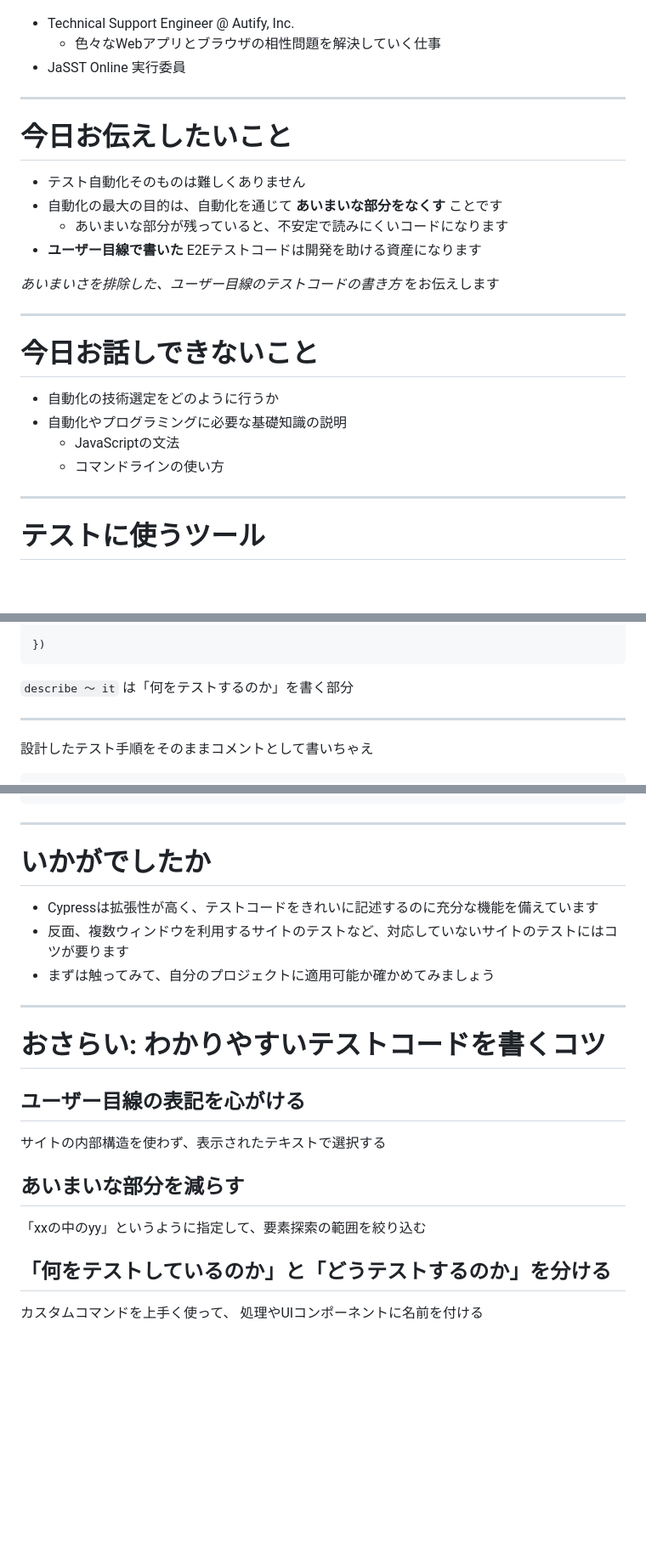
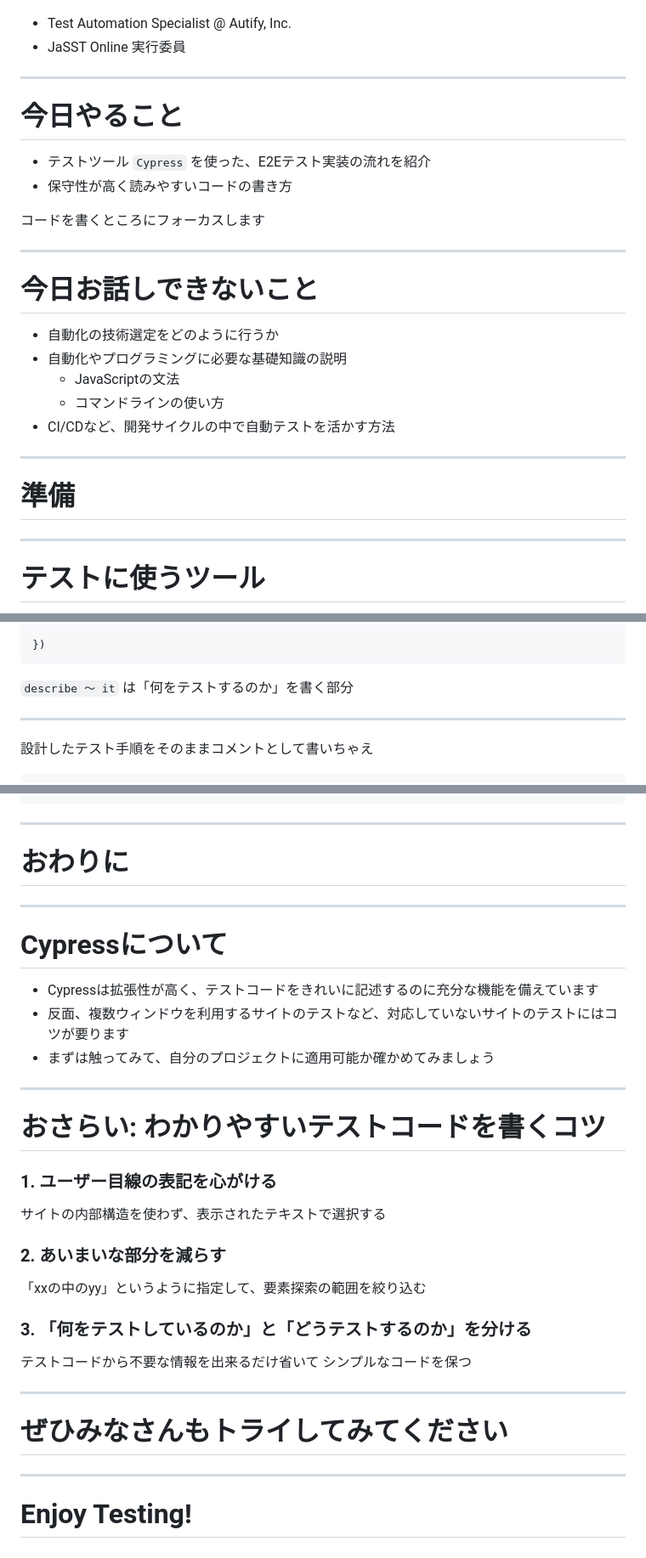
Before and after one commit to tsuemura/jasst22-tokyo, a Markdown page: slides/60分で学ぶE2Eテスト（テスト実装編）.md, 3 parts joined by grey strips. Shown at 85% size. Drawn GitHub-style; blank space fills up the shorter version.

```diff
--- a/slides/60分で学ぶE2Eテスト（テスト実装編）.md
+++ b/slides/60分で学ぶE2Eテスト（テスト実装編）.md
@@ -20,20 +18,27 @@ theme: hegel
 
 ![bg right:45%](./images/suemura.jpg)
 
-- Technical Support Engineer @ Autify, Inc.
-  - 色々なWebアプリとブラウザの相性問題を解決していく仕事
+- Test Automation Specialist @ Autify, Inc.
 - JaSST Online 実行委員
+
+<!--
+AutifyというE2Eテストのツールを作る会社に勤めています。業務外では、JaSST Onlineという別のJaSSTの実行委員をしたりしています。今日は自分の会社で作ってるツールの話はいっさいしないので、安心して聞いてください。
+
+ -->
 
 ---
 
-# 今日お伝えしたいこと
+# 今日やること
 
-- テスト自動化そのものは難しくありません
-- 自動化の最大の目的は、自動化を通じて **あいまいな部分をなくす** ことです
-  - あいまいな部分が残っていると、不安定で読みにくいコードになります
-- **ユーザー目線で書いた** E2Eテストコードは開発を助ける資産になります
+- テストツール `Cypress` を使った、E2Eテスト実装の流れを紹介
+- 保守性が高く読みやすいコードの書き方
 
-*あいまいさを排除した、ユーザー目線のテストコードの書き方* をお伝えします
+コードを書くところにフォーカスします
+
+<!--
+今日は、CypressというE2Eテストツールを使って、自動テスト実装の流れを紹介していきます。
+その中で、保守性が高く読みやすいコードを書くにはどうすればいいか、みたいなところにも触れたいと思います。
+ -->
 
 ---
 
@@ -43,6 +48,18 @@ theme: hegel
 - 自動化やプログラミングに必要な基礎知識の説明
   - JavaScriptの文法
   - コマンドラインの使い方
+- CI/CDなど、開発サイクルの中で自動テストを活かす方法
+
+<!--
+逆に、今日は技術選定とか、細かいプログラミングの知識とかはあんまり紹介できません。資料は後で公開しますので、聞いてて意味が分からなかった人は、ぜひ後でググりながらやってみてください。
+
+同様に、CI・CDみたいな、自動テストのパワーを最大限に活かすためのツールの話も割愛させていただきます。とはいえ、このあたりの話を避けては良い自動テストは作れないので、もし話が聞きたい方がいましたらAsk the speakerで声かけてください。
+
+ -->
+
+---
+
+# 準備
 
 ---
 
@@ -164,6 +186,12 @@ describe('スモークテスト', () => {
 
 `describe 〜 it` は「何をテストするのか」を書く部分
 
+<!--
+ここから実際にテストコードを書いていきましょう。プログラミング経験がまったく無い人だとちょっと馴染みのない書き方かもしれませんが、この枠組み自体はおまじないぐらいの気持ちで見てもらって大丈夫です。
+describe, it, という書き方で、いわゆるテストスイートとか、テストケースに当たるようなものを定義していきます。今回は、スモークテスト、つまり「動かしても煙が出ないことを確認する」ぐらいのテストを書いて、その中に「非会員で予約」というテストケースを書いていきます。
+
+ -->
+
 ---
 
 設計したテスト手順をそのままコメントとして書いちゃえ
@@ -918,7 +999,11 @@ https://docs.cypress.io/guides/references/assertions#Common-Assertions
 
 ---
 
-# いかがでしたか
+# おわりに
+
+---
+
+# Cypressについて
 
 - Cypressは拡張性が高く、テストコードをきれいに記述するのに充分な機能を備えています
 - 反面、複数ウィンドウを利用するサイトのテストなど、対応していないサイトのテストにはコツが要ります
@@ -928,14 +1013,23 @@ https://docs.cypress.io/guides/references/assertions#Common-Assertions
 
 # おさらい: わかりやすいテストコードを書くコツ
 
-## ユーザー目線の表記を心がける
+### **1. ユーザー目線の表記を心がける**
 
 サイトの内部構造を使わず、表示されたテキストで選択する
-## あいまいな部分を減らす
+### **2. あいまいな部分を減らす**
 
 「xxの中のyy」というように指定して、要素探索の範囲を絞り込む
 
-## 「何をテストしているのか」と「どうテストするのか」を分ける
+### **3. 「何をテストしているのか」と「どうテストするのか」を分ける**
 
-カスタムコマンドを上手く使って、
-処理やUIコンポーネントに名前を付ける
+テストコードから不要な情報を出来るだけ省いて
+シンプルなコードを保つ
+
+
+---
+
+# ぜひみなさんもトライしてみてください
+
+---
+
+# Enjoy Testing!
```
Also changed, not shown: other parts of slides/60分で学ぶE2Eテスト（テスト実装編）.md (+76 -20 lines), slides/images/2022-03-09-14-59-59.png (added), slides/images/card-body.png (added), slides/images/developerconsole.png (added), 3 other files.
